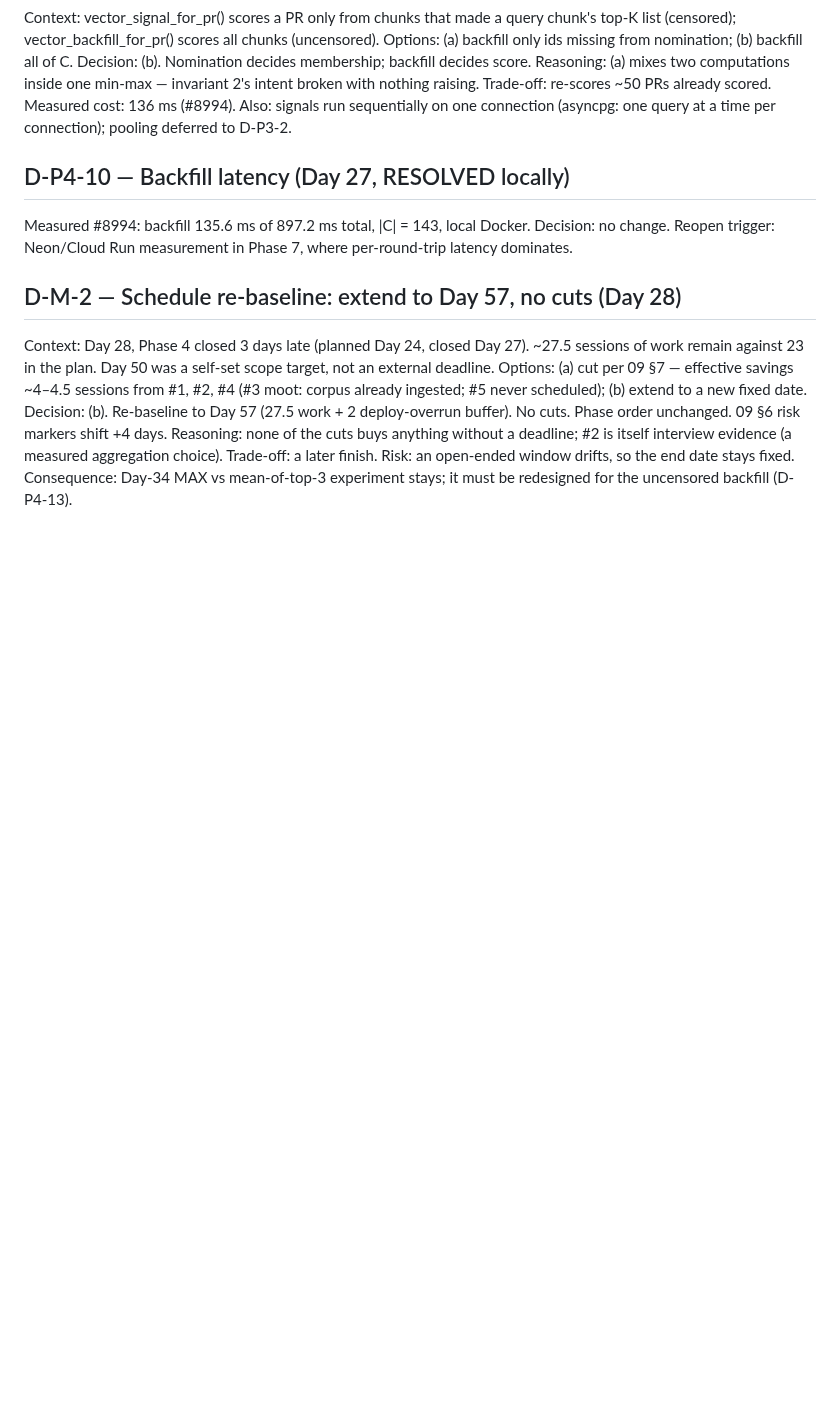
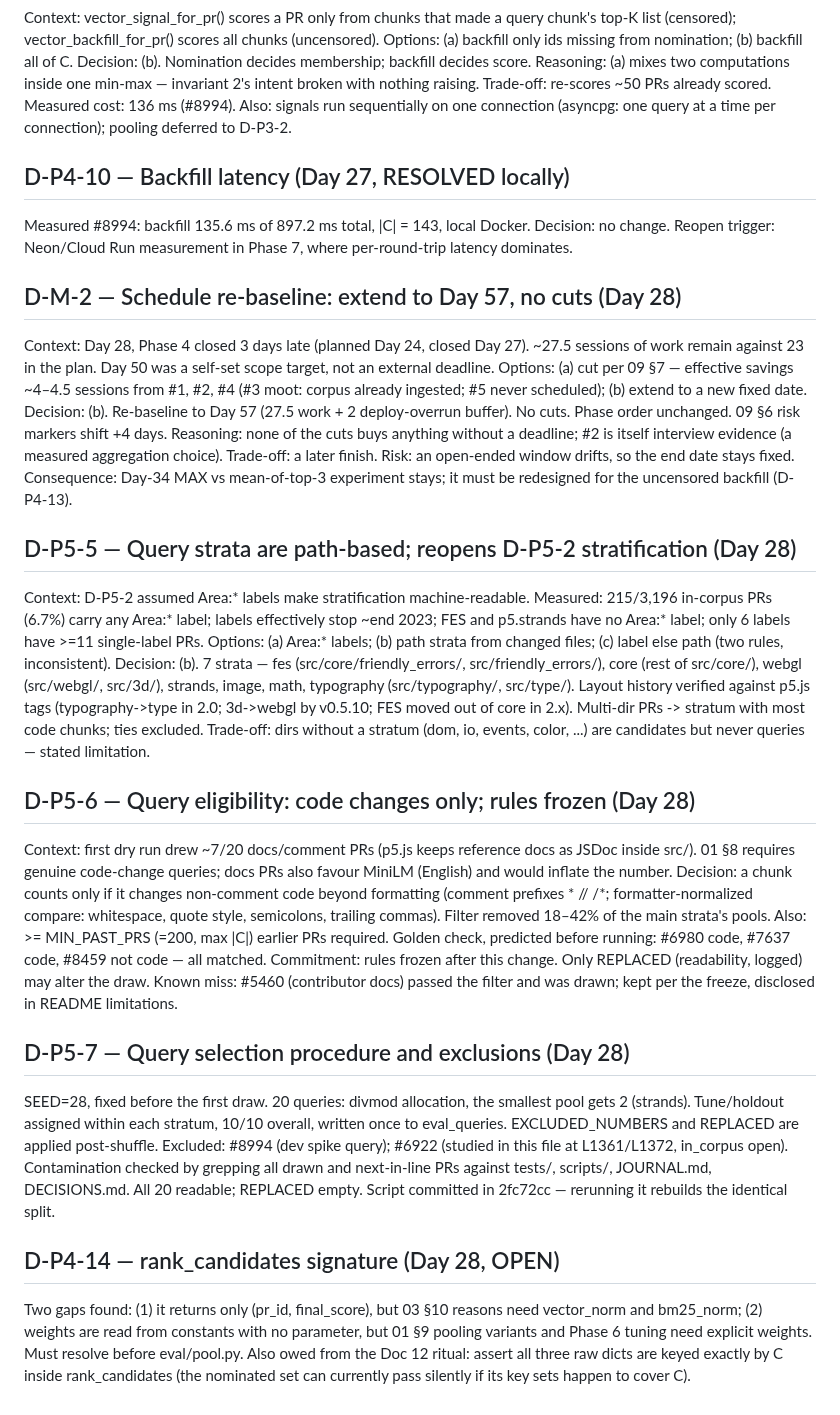
Before and after one commit to harshiltewari2004/pr-review-assistant, a Markdown page: DECISIONS.md, the part around the change. GitHub-like rendering; blank space fills up the shorter version.

Commit message:
Day 28 ledger: D-P5-5..7 query selection, D-P4-14 open

```diff
--- a/DECISIONS.md
+++ b/DECISIONS.md
@@ -1547,3 +1547,54 @@ Trade-off: a later finish. Risk: an open-ended window drifts, so the
 end date stays fixed.
 Consequence: Day-34 MAX vs mean-of-top-3 experiment stays; it must be
 redesigned for the uncensored backfill (D-P4-13).
+
+## D-P5-5 — Query strata are path-based; reopens D-P5-2 stratification (Day 28)
+Context: D-P5-2 assumed Area:* labels make stratification machine-readable.
+Measured: 215/3,196 in-corpus PRs (6.7%) carry any Area:* label; labels
+effectively stop ~end 2023; FES and p5.strands have no Area:* label; only
+6 labels have >=11 single-label PRs.
+Options: (a) Area:* labels; (b) path strata from changed files; (c) label
+else path (two rules, inconsistent).
+Decision: (b). 7 strata — fes (src/core/friendly_errors/, src/friendly_errors/),
+core (rest of src/core/), webgl (src/webgl/, src/3d/), strands, image, math,
+typography (src/typography/, src/type/). Layout history verified against
+p5.js tags (typography->type in 2.0; 3d->webgl by v0.5.10; FES moved out of
+core in 2.x). Multi-dir PRs -> stratum with most code chunks; ties excluded.
+Trade-off: dirs without a stratum (dom, io, events, color, ...) are
+candidates but never queries — stated limitation.
+
+## D-P5-6 — Query eligibility: code changes only; rules frozen (Day 28)
+Context: first dry run drew ~7/20 docs/comment PRs (p5.js keeps reference
+docs as JSDoc inside src/). 01 §8 requires genuine code-change queries;
+docs PRs also favour MiniLM (English) and would inflate the number.
+Decision: a chunk counts only if it changes non-comment code beyond
+formatting (comment prefixes * // /*; formatter-normalized compare:
+whitespace, quote style, semicolons, trailing commas). Filter removed
+18–42% of the main strata's pools. Also: >= MIN_PAST_PRS (=200, max |C|)
+earlier PRs required.
+Golden check, predicted before running: #6980 code, #7637 code,
+#8459 not code — all matched.
+Commitment: rules frozen after this change. Only REPLACED (readability,
+logged) may alter the draw.
+Known miss: #5460 (contributor docs) passed the filter and was drawn;
+kept per the freeze, disclosed in README limitations.
+
+## D-P5-7 — Query selection procedure and exclusions (Day 28)
+SEED=28, fixed before the first draw. 20 queries: divmod allocation, the
+smallest pool gets 2 (strands). Tune/holdout assigned within each stratum,
+10/10 overall, written once to eval_queries.
+EXCLUDED_NUMBERS and REPLACED are applied post-shuffle.
+Excluded: #8994 (dev spike query); #6922 (studied in this file at
+L1361/L1372, in_corpus open). Contamination checked by grepping all drawn
+and next-in-line PRs against tests/, scripts/, JOURNAL.md, DECISIONS.md.
+All 20 readable; REPLACED empty.
+Script committed in 2fc72cc — rerunning it rebuilds the identical split.
+
+## D-P4-14 — rank_candidates signature (Day 28, OPEN)
+Two gaps found: (1) it returns only (pr_id, final_score), but 03 §10
+reasons need vector_norm and bm25_norm; (2) weights are read from
+constants with no parameter, but 01 §9 pooling variants and Phase 6
+tuning need explicit weights. Must resolve before eval/pool.py.
+Also owed from the Doc 12 ritual: assert all three raw dicts are keyed
+exactly by C inside rank_candidates (the nominated set can currently pass
+silently if its key sets happen to cover C).
```
